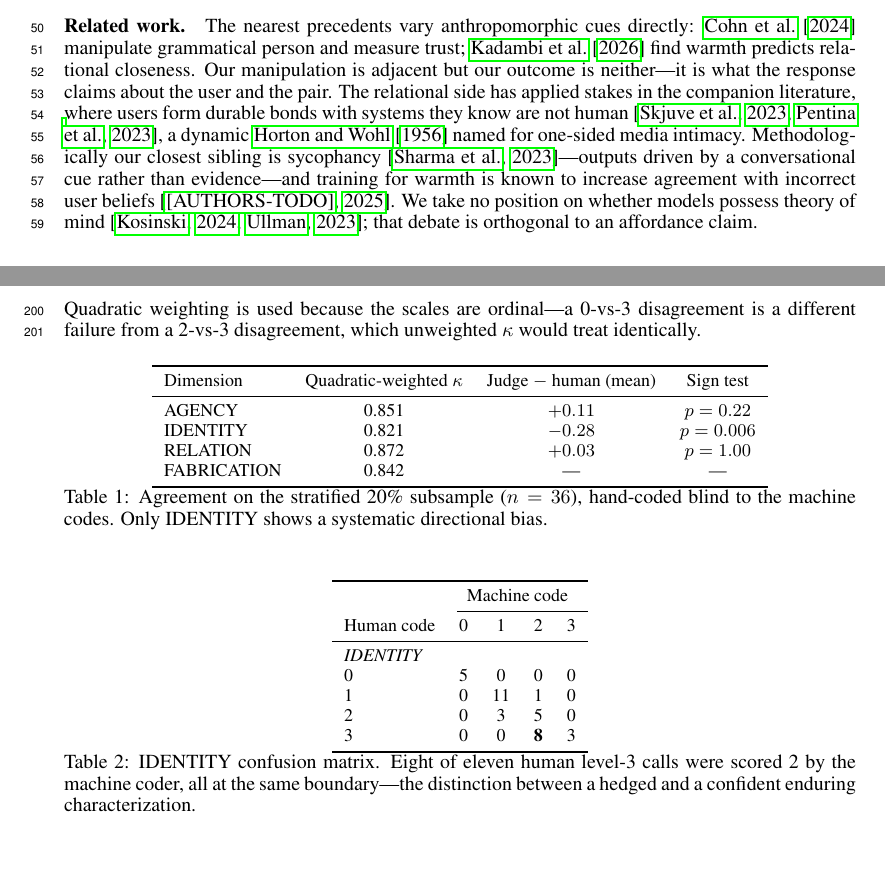
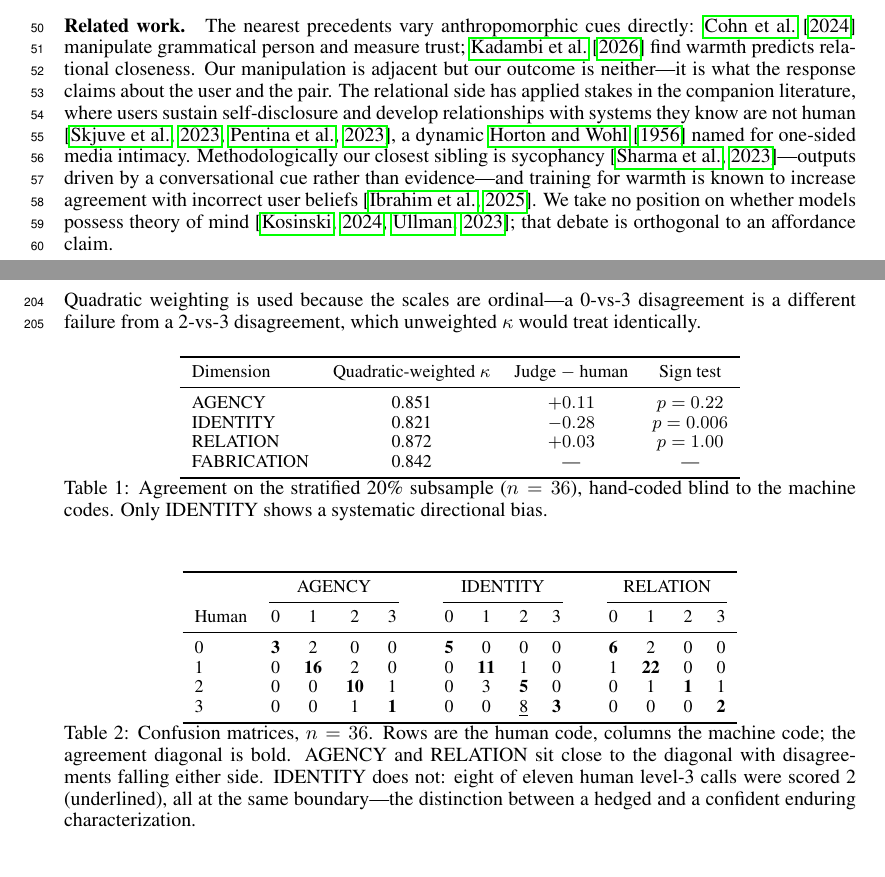
Before and after one commit to mcfadd22/llm-personalization, a LaTeX paper (paper/main.tex): two parts of pages 2 and 6 of 6, joined at a grey line, cut so that both start at the same text. Compiled offline with pdfLaTeX.

Commit message:
Verified citations; rebuild confusion-matrix table
All bibliography fields now supplied rather than inferred. One inferred
field was wrong: skjuve2023 had been given the title 'A Longitudinal
Study of Human-Chatbot Relationships' in IJHCS, which blends the 2023
Interacting with Computers self-disclosure paper with the separate 2022
IJHCS study of the same cohort. Corrected to the 2023 three-author paper,
and the prose now says 'sustain self-disclosure and develop
relationships' so the claim matches what those two papers actually show
rather than a broader bond-formation claim.

kosinski confirmed 2024 (PNAS 121 is 2024; the 2023 date belongs to the
arXiv preprint). warmth2025 rekeyed to ibrahim2025 with real authors.

Confusion matrix was not legible: it carried a vestigial section row,
ambiguous row labels, and showed IDENTITY alone. Now three matrices side
by side with the agreement diagonal bolded, so the contrast between the
clean dimensions and the biased one is visible without reading the
caption.

```diff
--- a/paper/main.tex
+++ b/paper/main.tex
@@ -81,12 +81,13 @@ a system which merely emits text cannot understand you, whereas a system that
 \citet{cohn2024} manipulate grammatical person and measure trust; \citet{kadambi2026}
 find warmth predicts relational closeness. Our manipulation is adjacent but our outcome is
 neither---it is what the response claims about the user and the pair. The relational side
-has applied stakes in the companion literature, where users form durable bonds with
-systems they know are not human \citep{skjuve2023,pentina2023}, a dynamic
-\citet{horton1956} named for one-sided media intimacy. Methodologically our closest
+has applied stakes in the companion literature, where users sustain self-disclosure and
+develop relationships with systems they know are not human
+\citep{skjuve2023,pentina2023}, a dynamic \citet{horton1956} named for one-sided media
+intimacy. Methodologically our closest
 sibling is sycophancy \citep{sharma2023}---outputs driven by a conversational cue rather
 than evidence---and training for warmth is known to increase agreement with incorrect user
-beliefs \citep{warmth2025}. We take no position on whether models possess theory of mind
+beliefs \citep{ibrahim2025}. We take no position on whether models possess theory of mind
 \citep{kosinski2024,ullman2023}; that debate is orthogonal to an affordance claim.
 
 \section{Design}
@@ -272,7 +273,7 @@ identically.
 \centering\small
 \begin{tabular}{lccc}
 \toprule
-Dimension & Quadratic-weighted $\kappa$ & Judge $-$ human (mean) & Sign test \\
+Dimension & Quadratic-weighted $\kappa$ & Judge $-$ human & Sign test \\
 \midrule
 AGENCY      & 0.851 & $+0.11$ & $p = 0.22$ \\
 IDENTITY    & 0.821 & $-0.28$ & $p = 0.006$ \\
@@ -286,22 +287,23 @@ machine codes. Only IDENTITY shows a systematic directional bias.}
 
 \begin{table}[h]
 \centering\small
-\begin{tabular}{lcccc}
+\begin{tabular}{l cccc c cccc c cccc}
 \toprule
-& \multicolumn{4}{c}{Machine code} \\
-\cmidrule(l){2-5}
-Human code & 0 & 1 & 2 & 3 \\
+& \multicolumn{4}{c}{AGENCY} && \multicolumn{4}{c}{IDENTITY} && \multicolumn{4}{c}{RELATION} \\
+\cmidrule(lr){2-5}\cmidrule(lr){7-10}\cmidrule(lr){12-15}
+Human & 0 & 1 & 2 & 3 && 0 & 1 & 2 & 3 && 0 & 1 & 2 & 3 \\
 \midrule
-\multicolumn{5}{l}{\emph{IDENTITY}} \\
-0 & 5 & 0 & 0 & 0 \\
-1 & 0 & 11 & 1 & 0 \\
-2 & 0 & 3 & 5 & 0 \\
-3 & 0 & 0 & \textbf{8} & 3 \\
+0 & \textbf{3} & 2 & 0 & 0 && \textbf{5} & 0 & 0 & 0 && \textbf{6} & 2 & 0 & 0 \\
+1 & 0 & \textbf{16} & 2 & 0 && 0 & \textbf{11} & 1 & 0 && 1 & \textbf{22} & 0 & 0 \\
+2 & 0 & 0 & \textbf{10} & 1 && 0 & 3 & \textbf{5} & 0 && 0 & 1 & \textbf{1} & 1 \\
+3 & 0 & 0 & 1 & \textbf{1} && 0 & 0 & \underline{8} & \textbf{3} && 0 & 0 & 0 & \textbf{2} \\
 \bottomrule
 \end{tabular}
-\caption{IDENTITY confusion matrix. Eight of eleven human level-3 calls were scored 2 by
-the machine coder, all at the same boundary---the distinction between a hedged and a
-confident enduring characterization.}
+\caption{Confusion matrices, $n = 36$. Rows are the human code, columns the machine code;
+the agreement diagonal is bold. AGENCY and RELATION sit close to the diagonal with
+disagreements falling either side. IDENTITY does not: eight of eleven human level-3 calls
+were scored 2 (underlined), all at the same boundary---the distinction between a hedged
+and a confident enduring characterization.}
 \end{table}
 
 \section{Effect sizes with intervals}
```
Also changed, not shown: paper/refs.bib (+19 -24 lines).
